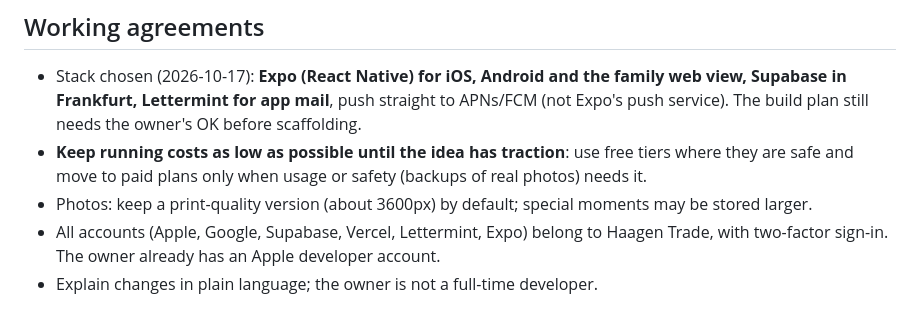
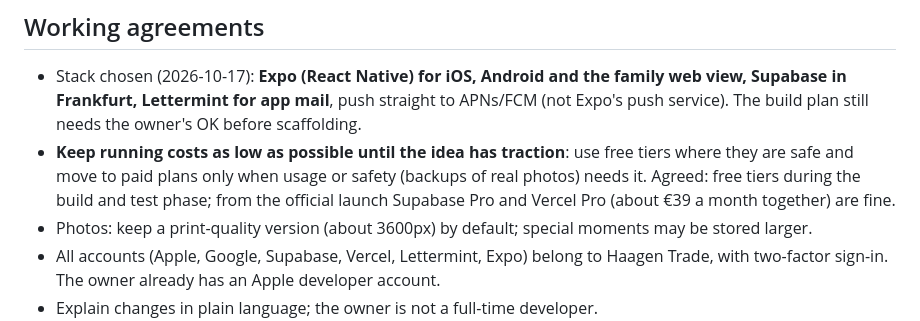
Before and after one commit to beervanhaagen/Babysteps, a Markdown page: CLAUDE.md, the part around the change. GitHub-like rendering.

Commit message:
Leg kostenafspraak vast: gratis tijdens bouw, ~€39 per maand vanaf lancering
Co-Authored-By: Claude Opus 5.5 <noreply@anthropic.com>

```diff
--- a/CLAUDE.md
+++ b/CLAUDE.md
@@ -102,7 +102,7 @@ Paper ground (`paper`), aubergine ink (`ink`) for all text and outlines, **blueb
 ## Working agreements
 
 - Stack chosen (2026-10-17): **Expo (React Native) for iOS, Android and the family web view, Supabase in Frankfurt, Lettermint for app mail**, push straight to APNs/FCM (not Expo's push service). The build plan still needs the owner's OK before scaffolding.
-- **Keep running costs as low as possible until the idea has traction**: use free tiers where they are safe and move to paid plans only when usage or safety (backups of real photos) needs it.
+- **Keep running costs as low as possible until the idea has traction**: use free tiers where they are safe and move to paid plans only when usage or safety (backups of real photos) needs it. Agreed: free tiers during the build and test phase; from the official launch Supabase Pro and Vercel Pro (about €39 a month together) are fine.
 - Photos: keep a print-quality version (about 3600px) by default; special moments may be stored larger.
 - All accounts (Apple, Google, Supabase, Vercel, Lettermint, Expo) belong to Haagen Trade, with two-factor sign-in. The owner already has an Apple developer account.
 - Explain changes in plain language; the owner is not a full-time developer.
```
